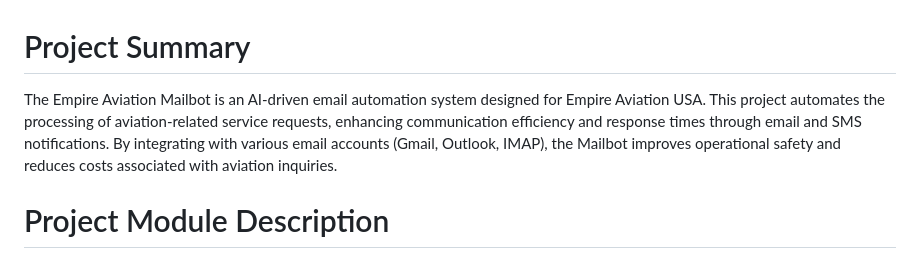
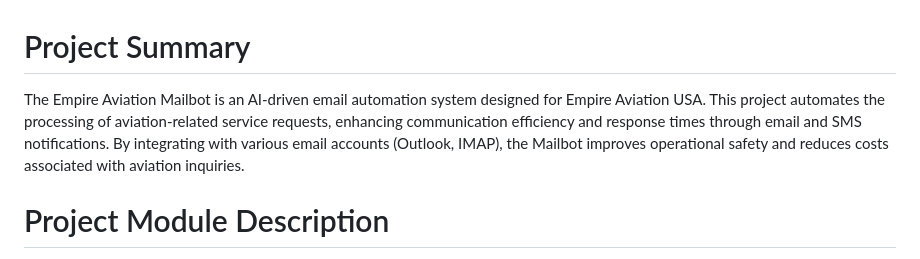
Before and after one commit to Panith-qc/Empire_Aviation_Email_Triage_Automation, a Markdown page: Readme.md, the part around the change. Drawn GitHub-style.

```diff
--- a/Readme.md
+++ b/Readme.md
@@ -1,5 +1,5 @@
 # Project Summary
-The Empire Aviation Mailbot is an AI-driven email automation system designed for Empire Aviation USA. This project automates the processing of aviation-related service requests, enhancing communication efficiency and response times through email and SMS notifications. By integrating with various email accounts (Gmail, Outlook, IMAP), the Mailbot improves operational safety and reduces costs associated with aviation inquiries.
+The Empire Aviation Mailbot is an AI-driven email automation system designed for Empire Aviation USA. This project automates the processing of aviation-related service requests, enhancing communication efficiency and response times through email and SMS notifications. By integrating with various email accounts (Outlook, IMAP), the Mailbot improves operational safety and reduces costs associated with aviation inquiries.
 
 # Project Module Description
 The system consists of several functional modules:
```
